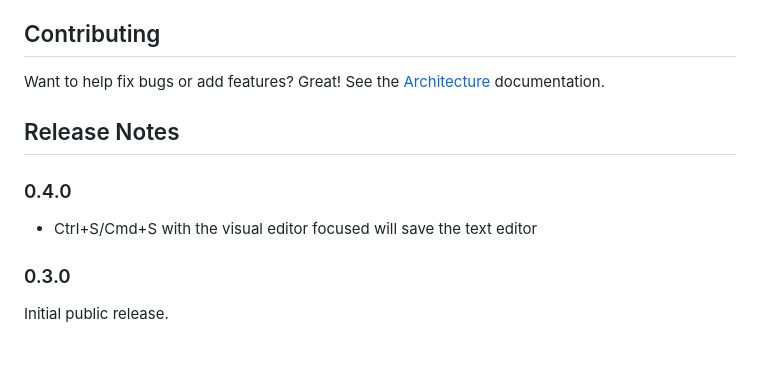
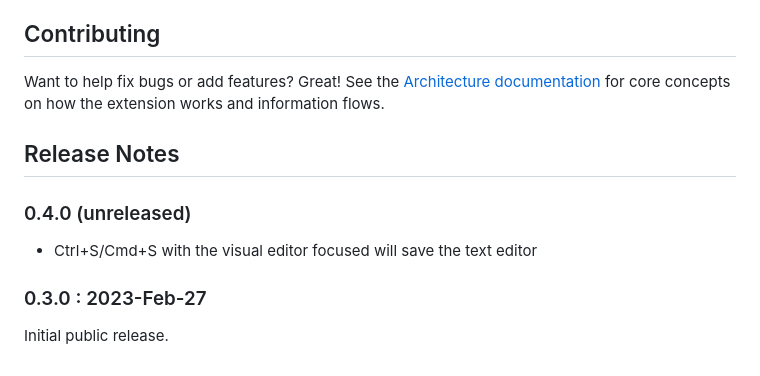
Before and after one commit to Phrogz/visual-scxml-editor, a Markdown page: README.md, the part around the change. Drawn GitHub-style.

Commit message:
Update architecture docs

```diff
--- a/README.md
+++ b/README.md
@@ -195,14 +195,16 @@ Supported attribute types:
 
 ## Contributing
 
-Want to help fix bugs or add features? Great! See the [Architecture](docs/architecture.md) documentation.
+Want to help fix bugs or add features? Great! See the [Architecture documentation](docs/architecture.md)
+for core concepts on how the extension works and information flows.
 
 ## Release Notes
 
-### 0.4.0
+### 0.4.0 (unreleased)
 
 * Ctrl+S/Cmd+S with the visual editor focused will save the text editor
 
-### 0.3.0
+
+### 0.3.0 : 2023-Feb-27
 
 Initial public release.
```
Also changed, not shown: docs/architecture.md (+44 -115 lines), resources/icon.png (added), 3 other files.
